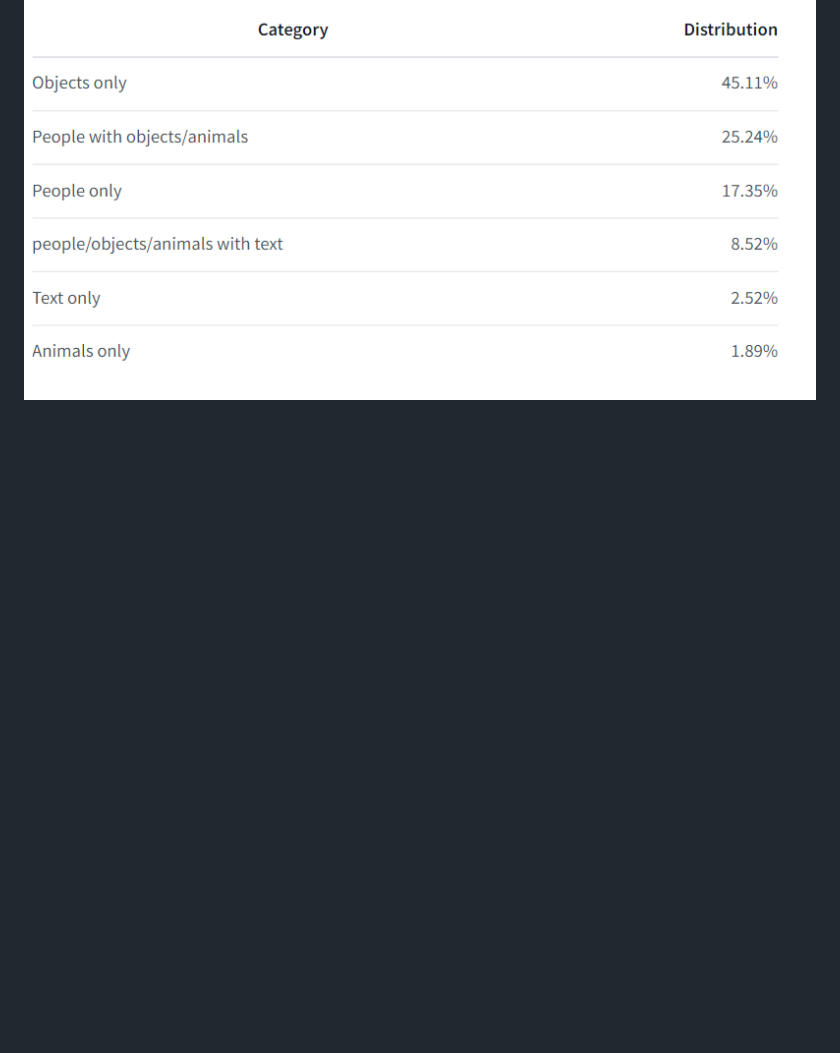
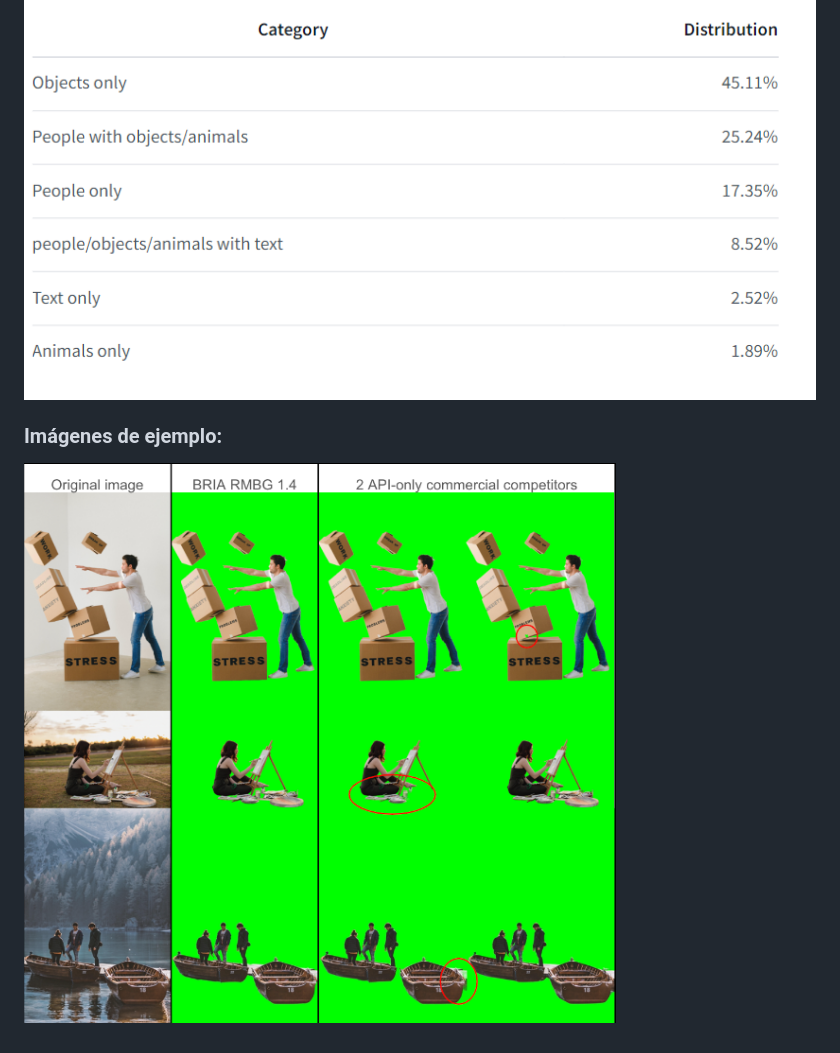
Before and after one commit to andreselc/RemoveAI, a Markdown page: README.md, the part around the change. Rendered like a GitHub page; pictures changed too: images/ejemplos.png (added); blank space fills up the shorter version.

Commit message:
README.md updated again to new image

```diff
--- a/README.md
+++ b/README.md
@@ -9,3 +9,6 @@ Este código contiene este modelo de segmentación entrenado sobre un dataset de
 Según BriaAI, el modelo funciona de mejor forma dependiendo de la categoría de la imagen, siguiend los siguentes datos:
 
 ![Porcentajes de éxito en categoría de imágenes usadas en el modelo](REMOVEAI/../images/categorias.png)
+
+### Imágenes de ejemplo:
+![Imágenes de ejemplo](REMOVEAI/../images/ejemplos.png)
```
